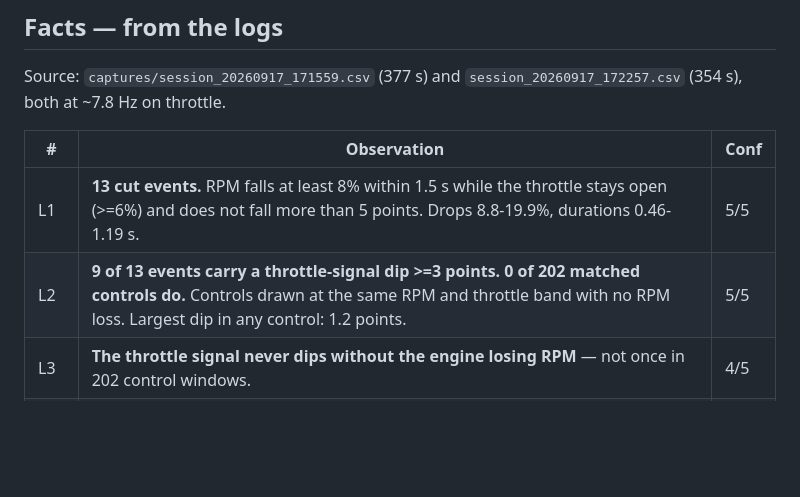
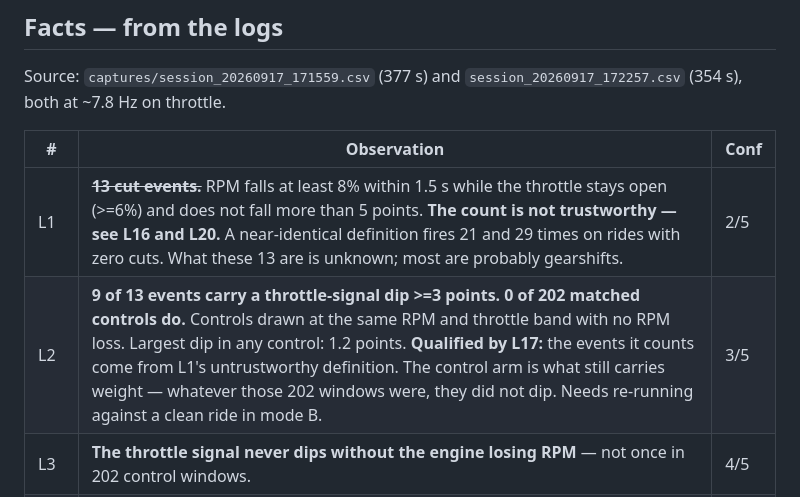
Before and after one commit to theocouasnon/sagem-mc1000-flight-recorder, a Markdown page: SYMPTOMS.md, the part around the change. Rendered like a GitHub page; blank space fills up the shorter version.

Commit message:
Downgrade L1 and L2 against the negative control
L1's event count is not trustworthy: a near-identical definition fires
21 and 29 times on the two rides with no cuts at all, against 18 and 16
on the faulty ones. Dropped to 2/5. Most of those 13 are probably
gearshifts.

L2 inherits the problem, since its events come from L1's definition, and
drops to 3/5. Its control arm is the part that still carries weight --
whatever those 202 windows were, they did not dip -- so it is qualified
rather than struck out, and needs re-running against a clean ride in
mode B.

Co-Authored-By: Claude Opus 5 <noreply@anthropic.com>

```diff
--- a/SYMPTOMS.md
+++ b/SYMPTOMS.md
@@ -53,8 +53,8 @@ Source: `captures/session_20260917_171559.csv` (377 s) and
 
 | # | Observation | Conf |
 |---|---|---|
-| L1 | **13 cut events.** RPM falls at least 8% within 1.5 s while the throttle stays open (>=6%) and does not fall more than 5 points. Drops 8.8-19.9%, durations 0.46-1.19 s. | 5/5 |
-| L2 | **9 of 13 events carry a throttle-signal dip >=3 points. 0 of 202 matched controls do.** Controls drawn at the same RPM and throttle band with no RPM loss. Largest dip in any control: 1.2 points. | 5/5 |
+| L1 | ~~**13 cut events.**~~ RPM falls at least 8% within 1.5 s while the throttle stays open (>=6%) and does not fall more than 5 points. **The count is not trustworthy — see L16 and L20.** A near-identical definition fires 21 and 29 times on rides with zero cuts. What these 13 are is unknown; most are probably gearshifts. | 2/5 |
+| L2 | **9 of 13 events carry a throttle-signal dip >=3 points. 0 of 202 matched controls do.** Controls drawn at the same RPM and throttle band with no RPM loss. Largest dip in any control: 1.2 points. **Qualified by L17:** the events it counts come from L1's untrustworthy definition. The control arm is what still carries weight — whatever those 202 windows were, they did not dip. Needs re-running against a clean ride in mode B. | 3/5 |
 | L3 | **The throttle signal never dips without the engine losing RPM** — not once in 202 control windows. | 4/5 |
 | L4 | Event dip depths: 27.4, 26.2, 21.2, 12.2, 8.7, 7.8, 7.1, 6.3, 5.1, 0.7, 0.4, 0.4, 0.0 points. | 5/5 |
 | L5 | 6 of 13 events show the ECU in overrun fuel-cut state (advance >=50 deg BTDC) while the throttle still reads open. | 4/5 |
```
